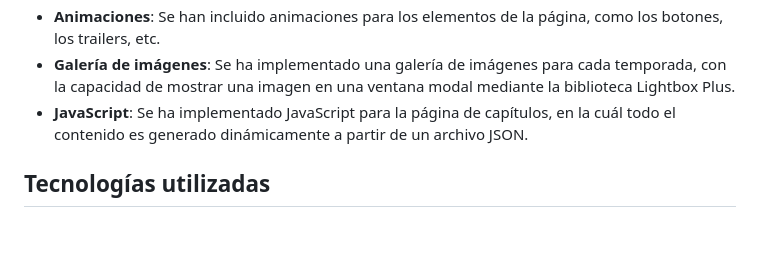
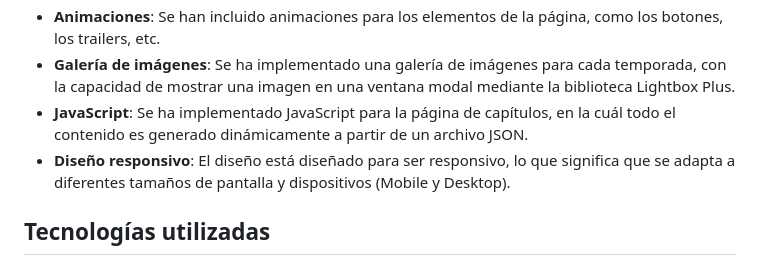
Before and after one commit to edtripodi/TalentoTech, a Markdown page: README.md, the part around the change. Rendered like a GitHub page; blank space fills up the shorter version.

```diff
--- a/README.md
+++ b/README.md
@@ -13,6 +13,7 @@ Aprovechando la nueva temporada de Arcana, esta temática me inspiró a hacer es
 - **Animaciones**: Se han incluido animaciones para los elementos de la página, como los botones, los trailers, etc.
 - **Galería de imágenes**: Se ha implementado una galería de imágenes para cada temporada, con la capacidad de mostrar una imagen en una ventana modal mediante la biblioteca Lightbox Plus.
 - **JavaScript**: Se ha implementado JavaScript para la página de capítulos, en la cuál todo el contenido es generado dinámicamente a partir de un archivo JSON.
+- **Diseño responsivo**: El diseño está diseñado para ser responsivo, lo que significa que se adapta a diferentes tamaños de pantalla y dispositivos (Mobile y Desktop).
 
 ## Tecnologías utilizadas
 - **HTML5**: Utiliza etiquetas HTML5 recomendadas para estructurar la página.
```
